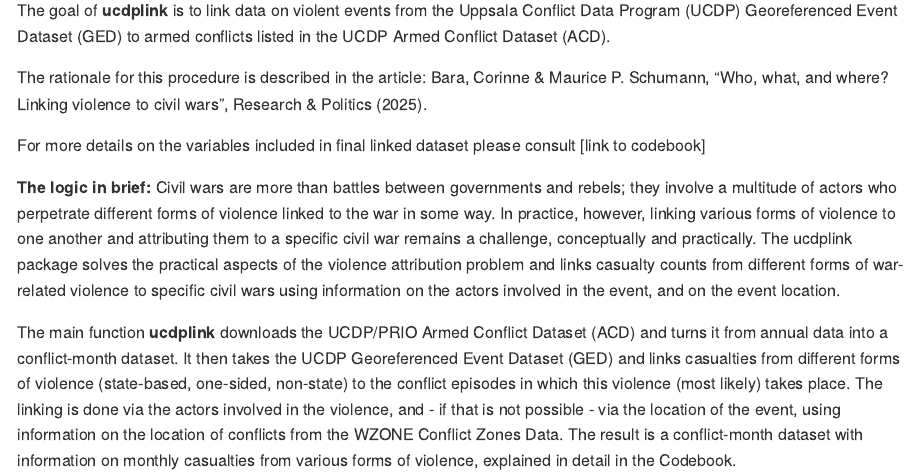
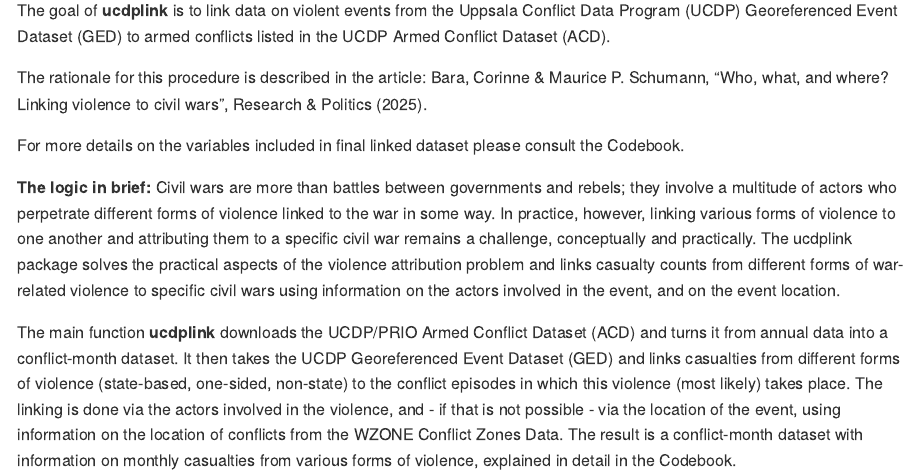
Before and after one commit to corinnebara/ucdplink, an R Markdown document (README.Rmd): the page in a window 1100 px wide, from 110 px down. The pictures show the output file README.md that the author committed with the source, drawn offline in the style of GitHub; long lines of code are wrapped.

Commit message:
final data

```diff
--- a/README.Rmd
+++ b/README.Rmd
@@ -21,7 +21,7 @@
 The rationale for this procedure is described in the article:
 Bara, Corinne & Maurice P. Schumann, "Who, what, and where? Linking violence to civil wars", Research & Politics (2025).
 
-For more details on the variables included in final linked dataset please consult [link to codebook]
+For more details on the variables included in final linked dataset please consult the Codebook.
 
 **The logic in brief:** Civil wars are more than battles between governments and rebels; they involve a multitude of actors who perpetrate different forms of violence linked to the war in some way. In practice, however, linking various forms of violence to one another and attributing them to a specific civil war remains a challenge, conceptually and practically. The ucdplink package solves the practical aspects of the violence attribution problem and links casualty counts from different forms of war-related violence to specific civil wars using information on the actors involved in the event, and on the event location.
 
```
Also changed, not shown: README.md, finaldata/Codebook.pdf (deleted).
